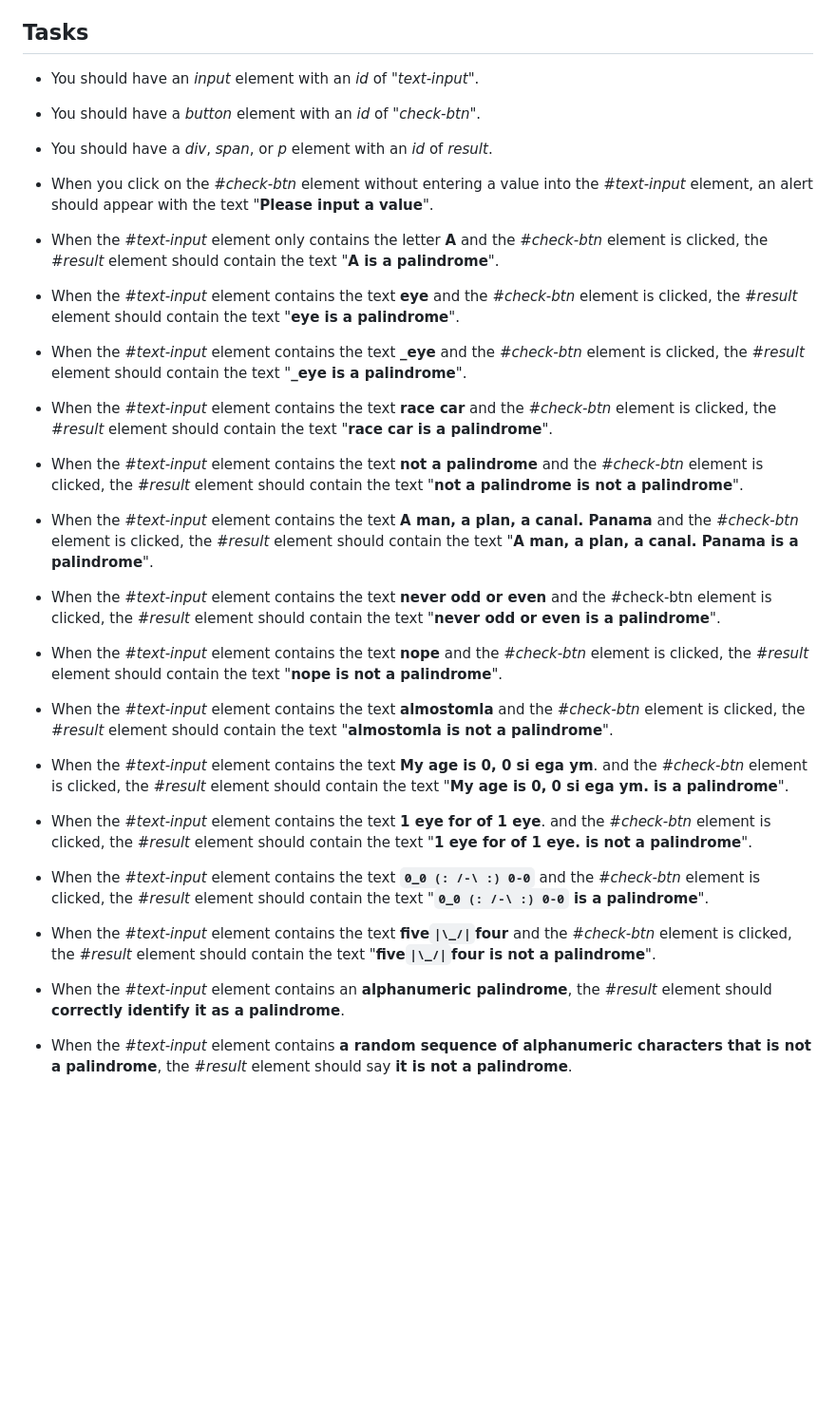
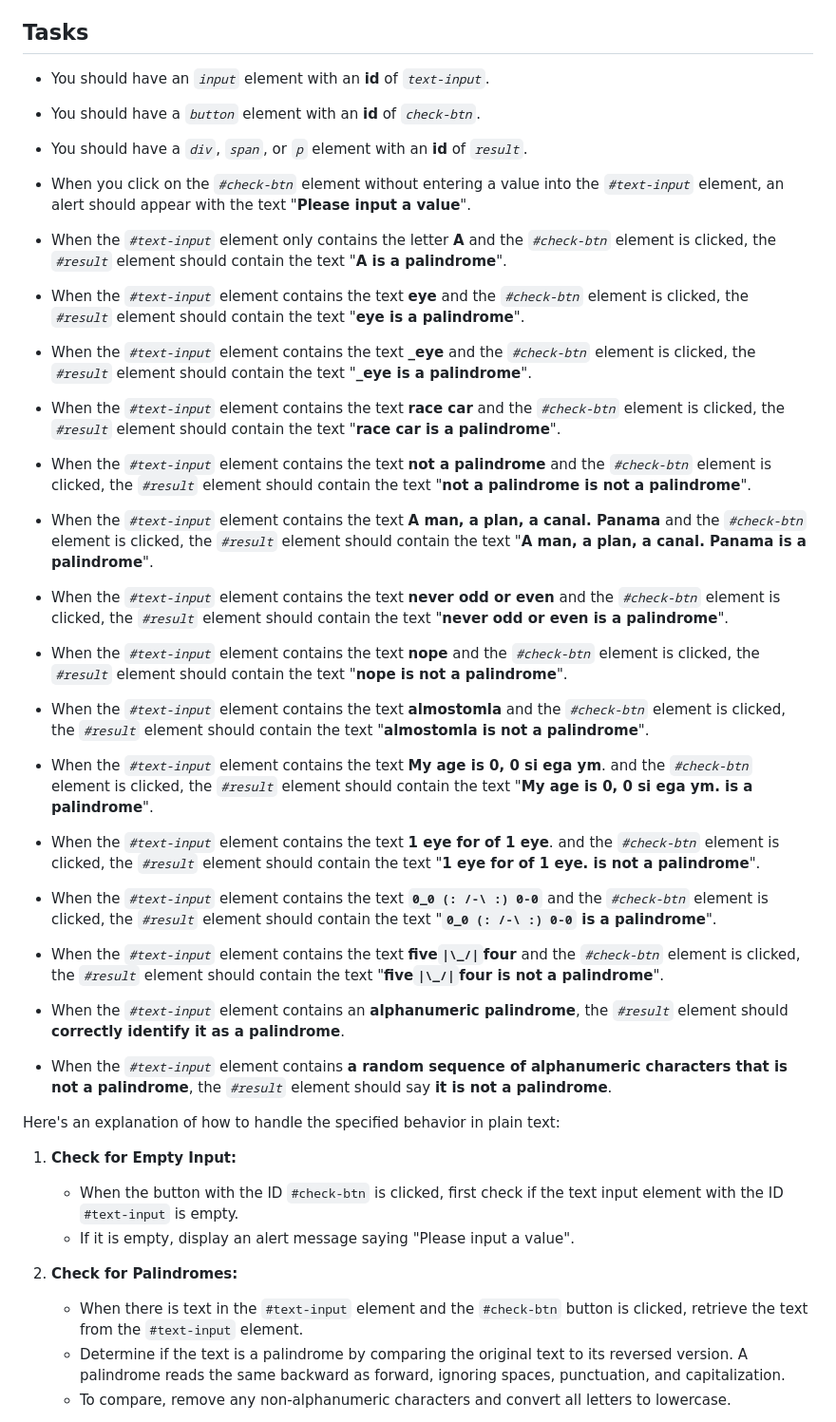
Before and after one commit to bash4Dev/palindromechecker, a Markdown page: README.md, the part around the change printed below. Shown: that part at 95% size. Rendered like a GitHub page; blank space fills up the shorter version.

```diff
--- a/README.md
+++ b/README.md
@@ -7,41 +7,56 @@ __Note:__ You'll need to remove all __non-alphanumeric__ characters (punctuation
 
 ## Tasks
 
-- You should have an *input* element with an *id* of *"text-input"*.
+- You should have an *`input`* element with an __id__ of *`text-input`*.
 
-- You should have a *button* element with an *id* of *"check-btn"*.
+- You should have a *`button`* element with an __id__ of *`check-btn`*.
 
-- You should have a *div*, *span*, or *p* element with an *id* of *result*.
+- You should have a *`div`*, *`span`*, or *`p`* element with an __id__ of *`result`*.
 
-- When you click on the *#check-btn* element without entering a value into the *#text-input* element, an alert should appear with the text "**Please input a value**".
+- When you click on the *`#check-btn`* element without entering a value into the *`#text-input`* element, an alert should appear with the text "**Please input a value**".
 
-- When the *#text-input* element only contains the letter **A** and the *#check-btn* element is clicked, the *#result* element should contain the text "**A is a palindrome**".
+- When the *`#text-input`* element only contains the letter **A** and the *`#check-btn`* element is clicked, the *`#result`* element should contain the text "**A is a palindrome**".
 
 
-- When the *#text-input* element contains the text **eye** and the *#check-btn* element is clicked, the *#result* element should contain the text "**eye is a palindrome**".
+- When the *`#text-input`* element contains the text **eye** and the *`#check-btn`* element is clicked, the *`#result`* element should contain the text "**eye is a palindrome**".
 
-- When the *#text-input* element contains the text **_eye** and the *#check-btn* element is clicked, the *#result* element should contain the text "**_eye is a palindrome**".
+- When the *`#text-input`* element contains the text **_eye** and the *`#check-btn`* element is clicked, the *`#result`* element should contain the text "**_eye is a palindrome**".
 
-- When the *#text-input* element contains the text **race car** and the *#check-btn* element is clicked, the *#result* element should contain the text "**race car is a palindrome**".
+- When the *`#text-input`* element contains the text **race car** and the *`#check-btn`* element is clicked, the *`#result`* element should contain the text "**race car is a palindrome**".
 
-- When the *#text-input* element contains the text **not a palindrome** and the *#check-btn* element is clicked, the *#result* element should contain the text "**not a palindrome is not a palindrome**".
+- When the *`#text-input`* element contains the text **not a palindrome** and the *`#check-btn`* element is clicked, the *`#result`* element should contain the text "**not a palindrome is not a palindrome**".
 
-- When the *#text-input* element contains the text **A man, a plan, a canal. Panama** and the *#check-btn* element is clicked, the *#result* element should contain the text "**A man, a plan, a canal. Panama is a palindrome**".
+- When the *`#text-input`* element contains the text **A man, a plan, a canal. Panama** and the *`#check-btn`* element is clicked, the *`#result`* element should contain the text "**A man, a plan, a canal. Panama is a palindrome**".
 
-- When the *#text-input* element contains the text **never odd or even** and the #check-btn element is clicked, the *#result* element should contain the text "**never odd or even is a palindrome**".
+- When the *`#text-input`* element contains the text **never odd or even** and the *`#check-btn`* element is clicked, the *`#result`* element should contain the text "**never odd or even is a palindrome**".
 
-- When the *#text-input* element contains the text **nope** and the *#check-btn* element is clicked, the *#result* element should contain the text "**nope is not a palindrome**".
+- When the *`#text-input`* element contains the text **nope** and the *`#check-btn`* element is clicked, the *`#result`* element should contain the text "**nope is not a palindrome**".
 
-- When the *#text-input* element contains the text **almostomla** and the *#check-btn* element is clicked, the *#result* element should contain the text "**almostomla is not a palindrome**".
+- When the *`#text-input`* element contains the text **almostomla** and the *`#check-btn`* element is clicked, the *`#result`* element should contain the text "**almostomla is not a palindrome**".
 
-- When the *#text-input* element contains the text **My age is 0, 0 si ega ym**. and the *#check-btn* element is clicked, the *#result* element should contain the text "**My age is 0, 0 si ega ym. is a palindrome**".
+- When the *`#text-input`* element contains the text **My age is 0, 0 si ega ym**. and the *`#check-btn`* element is clicked, the *`#result`* element should contain the text "**My age is 0, 0 si ega ym. is a palindrome**".
 
-- When the *#text-input* element contains the text **1 eye for of 1 eye**. and the *#check-btn* element is clicked, the *#result* element should contain the text "**1 eye for of 1 eye. is not a palindrome**".
+- When the *`#text-input`* element contains the text **1 eye for of 1 eye**. and the *`#check-btn`* element is clicked, the *`#result`* element should contain the text "**1 eye for of 1 eye. is not a palindrome**".
 
-- When the *#text-input* element contains the text **`0_0 (: /-\ :) 0-0`** and the *#check-btn* element is clicked, the *#result* element should contain the text "**`0_0 (: /-\ :) 0-0` is a palindrome**".
+- When the *`#text-input`* element contains the text **`0_0 (: /-\ :) 0-0`** and the *`#check-btn`* element is clicked, the *`#result`* element should contain the text "**`0_0 (: /-\ :) 0-0` is a palindrome**".
 
-- When the *#text-input* element contains the text **five`|\_/|`four** and the *#check-btn* element is clicked, the *#result* element should contain the text "**five`|\_/|`four is not a palindrome**".
+- When the *`#text-input`* element contains the text **five`|\_/|`four** and the *`#check-btn`* element is clicked, the *`#result`* element should contain the text "**five`|\_/|`four is not a palindrome**".
 
-- When the *#text-input* element contains an **alphanumeric palindrome**, the *#result* element should **correctly identify it as a palindrome**.
+- When the *`#text-input`* element contains an **alphanumeric palindrome**, the *`#result`* element should **correctly identify it as a palindrome**.
 
-- When the *#text-input* element contains **a random sequence of alphanumeric characters that is not a palindrome**, the *#result* element should say **it is not a palindrome**.
+- When the *`#text-input`* element contains **a random sequence of alphanumeric characters that is not a palindrome**, the *`#result`* element should say **it is not a palindrome**.
+
+
+
+
+Here's an explanation of how to handle the specified behavior in plain text:
+
+1. **Check for Empty Input:**
+   - When the button with the ID `#check-btn` is clicked, first check if the text input element with the ID `#text-input` is empty.
+   - If it is empty, display an alert message saying "Please input a value".
+
+2. **Check for Palindromes:**
+   - When there is text in the `#text-input` element and the `#check-btn` button is clicked, retrieve the text from the `#text-input` element.
+   - Determine if the text is a palindrome by comparing the original text to its reversed version. A palindrome reads the same backward as forward, ignoring spaces, punctuation, and capitalization.
+   - To compare, remove any non-alphanumeric characters and convert all letters to lowercase.
+
```
Also changed, not shown: other parts of README.md (+54 -0 lines).
